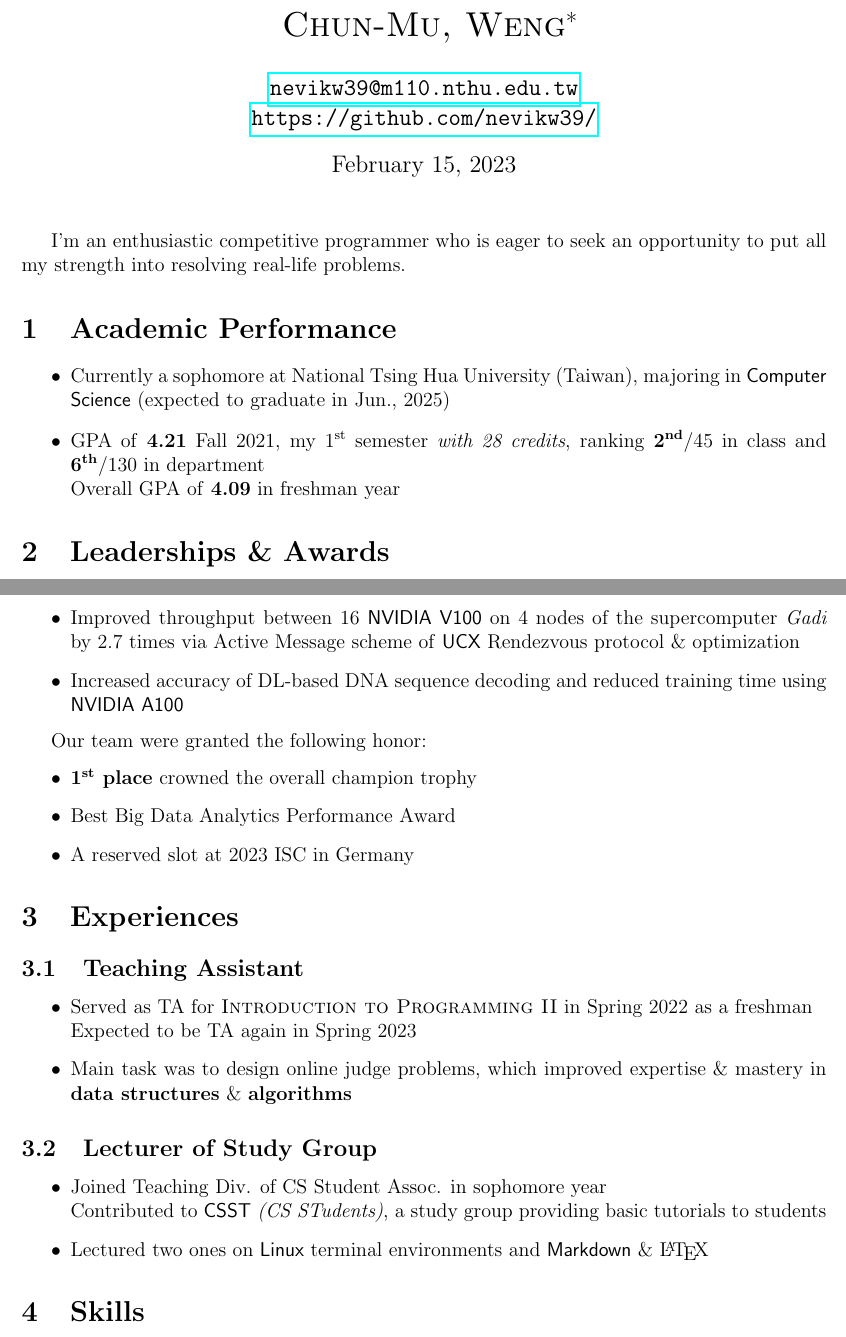
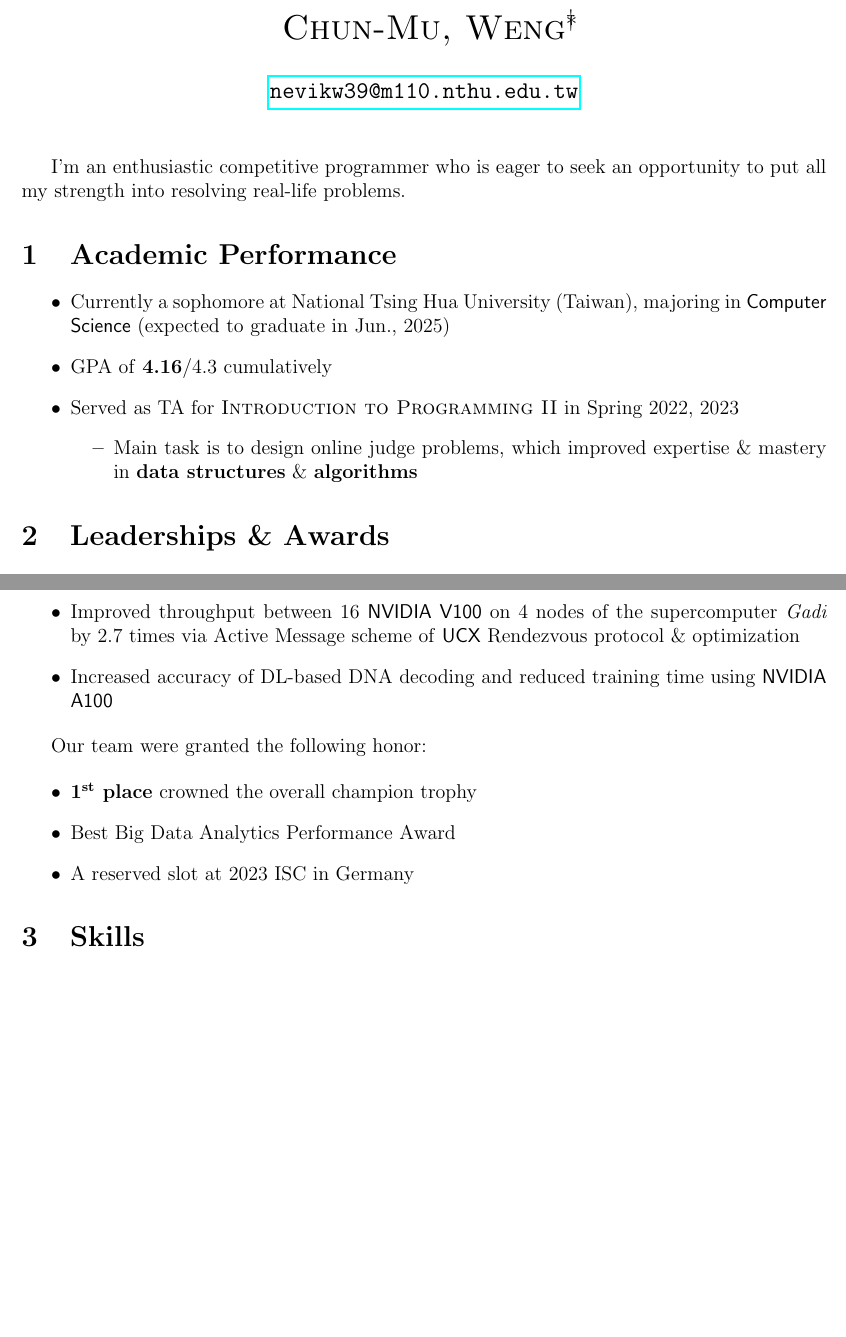
Before and after one commit to nevikw39/Re-sume-, a LaTeX document (résumé.tex): two parts of pages 1 and 2 of 2, joined at a grey line, cut so that both start at the same text, the shorter picture padded with empty space. Compiled offline with pdfLaTeX.

Commit message:
'22 Rev. Gamma

```diff
--- a/résumé.tex
+++ b/résumé.tex
@@ -1,8 +1,8 @@
 \documentclass[12pt, a4paper]{article}
 
-\title{\textsc{Chun-Mu, Weng}\footnote{\url{https://www.linkedin.com/in/nevikw39/}}}%R\'{e}sum\'{e}}
-\author{\href{mailto:nevikw39@m110.nthu.edu.tw}{\ttfamily nevikw39@m110.nthu.edu.tw}\\\url{https://github.com/nevikw39/}}
-\date{\today}
+\title{\textsc{Chun-Mu, Weng}\footnote{\url{https://github.com/nevikw39/}}\footnote{\url{https://www.linkedin.com/in/nevikw39/}}}%R\'{e}sum\'{e}}
+\author{\href{mailto:nevikw39@m110.nthu.edu.tw}{\ttfamily nevikw39@m110.nthu.edu.tw}}
+\date{}%\today}
 
 \usepackage{float}
 \usepackage{amsmath}
@@ -31,8 +31,11 @@ I'm an enthusiastic competitive programmer who is eager to seek an opportunity t
 
 \begin{itemize}
 \item Currently a sophomore at National Tsing Hua University (Taiwan), majoring in \textsf{Computer Science} (expected to graduate in Jun., 2025)
-\item GPA of \textbf{4.21} Fall 2021, my 1\textsuperscript{st} semester \emph{with 28 credits}, ranking \textbf{2\textsuperscript{nd}}/45 in class and \textbf{6\textsuperscript{th}}/130 in department\\
-Overall GPA of \textbf{4.09} in freshman year
+\item GPA of \textbf{4.16}/4.3 cumulatively
+\item Served as TA for \textsc{Introduction to Programming \MakeUppercase{\romannumeral2}} in Spring 2022, 2023
+\begin{itemize}
+\item Main task is to design online judge problems, which improved expertise \& mastery in \textbf{data structures} \& \textbf{algorithms}
+\end{itemize}
 \end{itemize}
 
 \section{Leaderships \& Awards}
@@ -82,7 +85,7 @@ I started competitive programming since high school. Here are some prominent and
 \item 5\textsuperscript{th} Asia-Pacific High-Performance Computing \& AI Competitionn\footnote{\url{https://www.hpcadvisorycouncil.com/2022_APAC_HPC_AI\%20Competition\%20Result_Announcement_PR.pdf}}, co-organised by HPC-AI Advisory Council, NSCC Sg. \& NCI Au. and involved 25 teams from 12 countries
 \item Resolved tasks on 3 critical issues that leverage HPC \& AI to develop solutions to human health \& environmental sustainability
 \item Improved throughput between 16 \textsf{NVIDIA V100} on 4 nodes of the supercomputer \emph{Gadi} by 2.7 times via Active Message scheme of \textsf{UCX} Rendezvous protocol \& optimization
-\item Increased accuracy of DL-based DNA sequence decoding and reduced training time using \textsf{NVIDIA A100}
+\item Increased accuracy of DL-based DNA decoding and reduced training time using \textsf{NVIDIA A100}
 \end{itemize}
 
 Our team were granted the following honor:
@@ -93,31 +96,31 @@ Our team were granted the following honor:
 \item A reserved slot at 2023 ISC in Germany
 \end{itemize}
 
-\section{Experiences}
-
-\subsection{Teaching Assistant}
-
-%I served as the TA for \textsc{Introduction to Programming \MakeUppercase{\romannumeral2}} in Spring 2022, when I was a freshman then. I'm supposed to be the TA again for this course in Spring 2023.
+%\section{Experiences}
 %
-%My main task was to design the online judge problems, which helped me to \textbf{internalize} and \textbf{reinforce} my expertise and mastery in \textbf{data structures} and \textbf{algorithms}.
-
-\begin{itemize}
-\item Served as TA for \textsc{Introduction to Programming \MakeUppercase{\romannumeral2}} in Spring 2022 as a freshman\\
-Expected to be TA again in Spring 2023
-\item Main task was to design online judge problems, which improved expertise \& mastery in \textbf{data structures} \& \textbf{algorithms}
-\end{itemize}
-
-\subsection{Lecturer of Study Group}
-
-%There is a study group aimed at providing basic yet practical tutorials for students, especially freshmen, called \textsf{CSST} \textit{(Computer Science STudents)} established by senior students in our department.
+%\subsection{Teaching Assistant}
 %
-%When I became sophomore, I joined in Teaching Division of \textsf{Computer Science} Student Association, contributing to the preparation of \textsf{CSST} this year. Furthermore, I also lectured two tutorials about \textsf{Linux} terminal environments and \LaTeX.
-
-\begin{itemize}
-\item Joined Teaching Div. of CS Student Assoc. in sophomore year\\
-Contributed to \textsf{CSST} \textit{(CS STudents)}, a study group providing basic tutorials to students
-\item Lectured two ones on \textsf{Linux} terminal environments and \textsf{Markdown} \& \LaTeX
-\end{itemize}
+%%I served as the TA for \textsc{Introduction to Programming \MakeUppercase{\romannumeral2}} in Spring 2022, when I was a freshman then. I'm supposed to be the TA again for this course in Spring 2023.
+%%
+%%My main task was to design the online judge problems, which helped me to \textbf{internalize} and \textbf{reinforce} my expertise and mastery in \textbf{data structures} and \textbf{algorithms}.
+%
+%\begin{itemize}
+%\item Served as TA for \textsc{Introduction to Programming \MakeUppercase{\romannumeral2}} in Spring 2022 as a freshman\\
+%Expected to be TA again in Spring 2023
+%\item Main task was to design online judge problems, which improved expertise \& mastery in \textbf{data structures} \& \textbf{algorithms}
+%\end{itemize}
+%
+%\subsection{Lecturer of Study Group}
+%
+%%There is a study group aimed at providing basic yet practical tutorials for students, especially freshmen, called \textsf{CSST} \textit{(Computer Science STudents)} established by senior students in our department.
+%%
+%%When I became sophomore, I joined in Teaching Division of \textsf{Computer Science} Student Association, contributing to the preparation of \textsf{CSST} this year. Furthermore, I also lectured two tutorials about \textsf{Linux} terminal environments and \LaTeX.
+%
+%\begin{itemize}
+%\item Joined Teaching Div. of CS Student Assoc. in sophomore year\\
+%Contributed to \textsf{CSST} \textit{(CS STudents)}, a study group providing basic tutorials to students
+%\item Lectured two ones on \textsf{Linux} terminal environments and \textsf{Markdown} \& \LaTeX
+%\end{itemize}
 
 \section{Skills}
 
```
